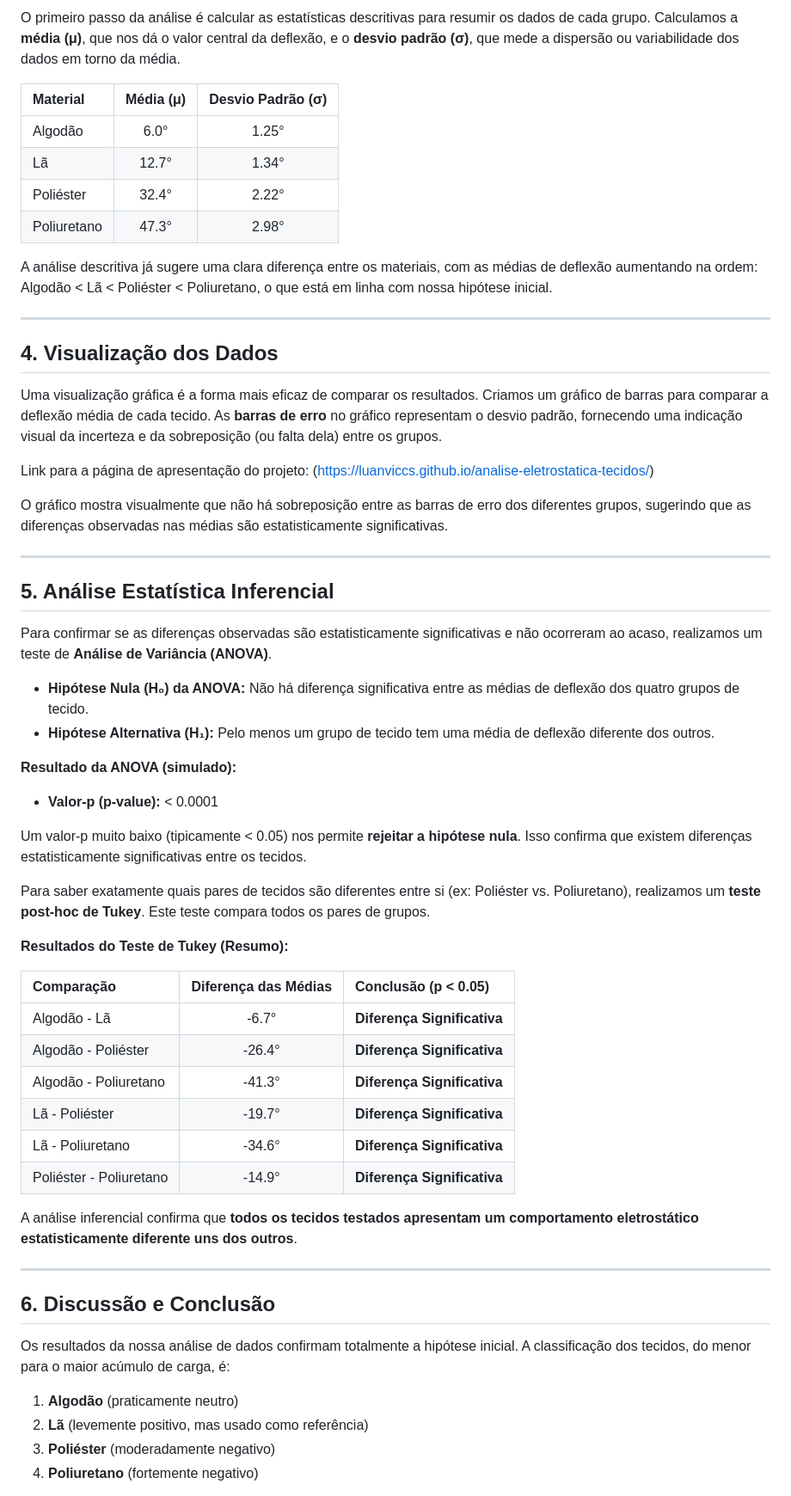
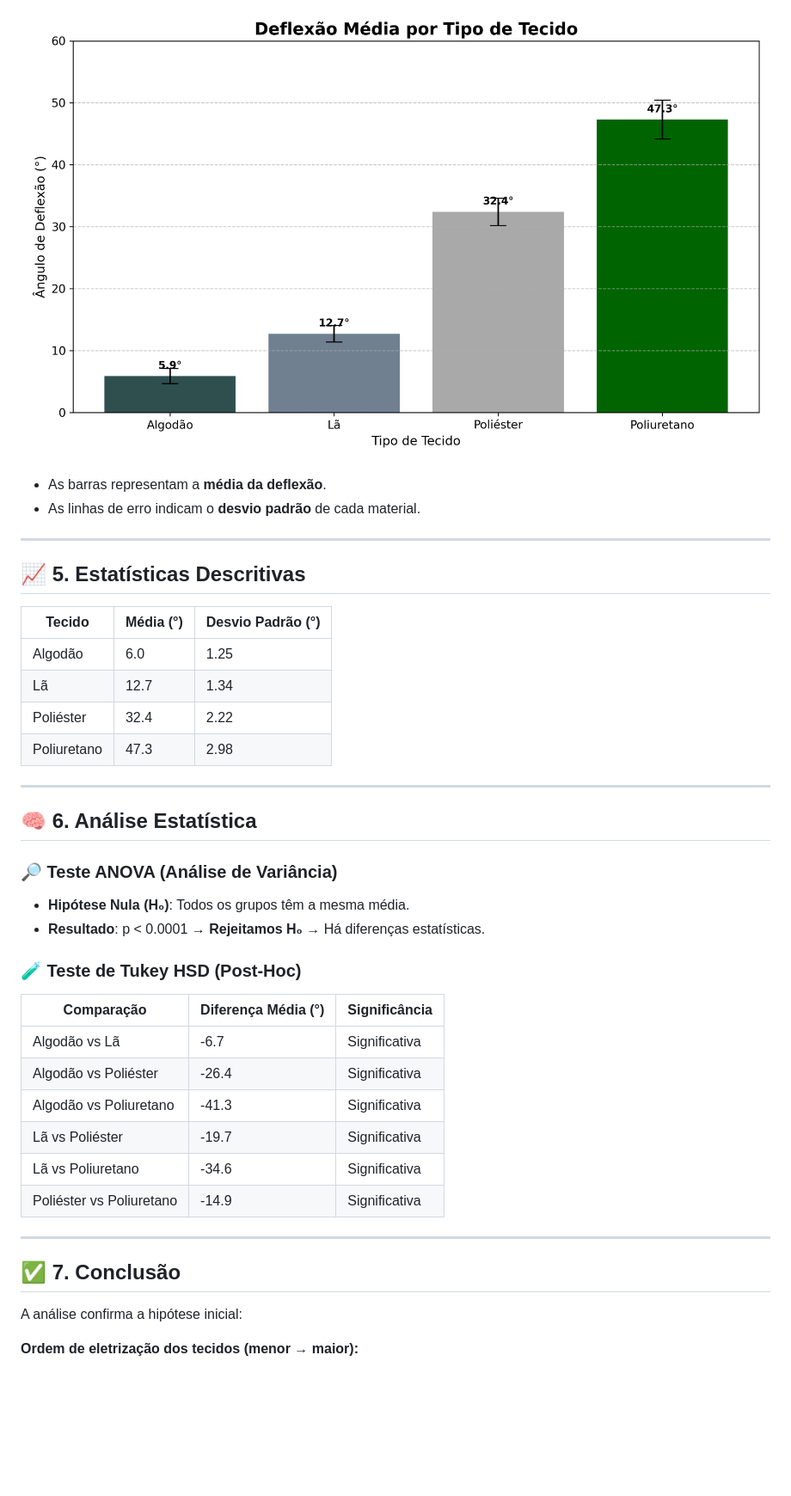
Before and after one commit to luanviccs/analise-eletrostatica-tecidos, a Markdown page: README.md, the part around the change printed below. Shown: that part at 86% size. Drawn GitHub-style; blank space fills up the shorter version.

Commit message:
Update README.md
Nova atualização (próximo a conclusão do projeto de BECN).

```diff
--- a/README.md
+++ b/README.md
@@ -58,63 +34,45 @@ Os dados coletados são apresentados na tabela abaixo:
 
-O primeiro passo da análise é calcular as estatísticas descritivas para resumir os dados de cada grupo. Calculamos a **média (μ)**, que nos dá o valor central da deflexão, e o **desvio padrão (σ)**, que mede a dispersão ou variabilidade dos dados em torno da média.
+![Gráfico de Deflexão por Tipo de Tecido](grafico_deflexao_tecidos.png)
 
-| Material      | Média (μ) | Desvio Padrão (σ) |
-|:--------------|:---------:|:-----------------:|
-| Algodão       | 6.0°      | 1.25°             |
-| Lã            | 12.7°     | 1.34°             |
-| Poliéster     | 32.4°     | 2.22°             |
-| Poliuretano   | 47.3°     | 2.98°             |
-
-A análise descritiva já sugere uma clara diferença entre os materiais, com as médias de deflexão aumentando na ordem: Algodão < Lã < Poliéster < Poliuretano, o que está em linha com nossa hipótese inicial.
+- As barras representam a **média da deflexão**.
+- As linhas de erro indicam o **desvio padrão** de cada material.
 
 ---
 
-## 4. Visualização dos Dados
+## 📈 5. Estatísticas Descritivas
 
-Uma visualização gráfica é a forma mais eficaz de comparar os resultados. Criamos um gráfico de barras para comparar a deflexão média de cada tecido. As **barras de erro** no gráfico representam o desvio padrão, fornecendo uma indicação visual da incerteza e da sobreposição (ou falta dela) entre os grupos.
-
-Link para a página de apresentação do projeto: (https://luanviccs.github.io/analise-eletrostatica-tecidos/)
-
-O gráfico mostra visualmente que não há sobreposição entre as barras de erro dos diferentes grupos, sugerindo que as diferenças observadas nas médias são estatisticamente significativas.
-
+| Tecido       | Média (°) | Desvio Padrão (°) |
+|--------------|-----------|-------------------|
+| Algodão      | 6.0       | 1.25              |
+| Lã           | 12.7      | 1.34              |
+| Poliéster    | 32.4      | 2.22              |
+| Poliuretano  | 47.3      | 2.98              |
 
 ---
 
-## 5. Análise Estatística Inferencial
+## 🧠 6. Análise Estatística
 
-Para confirmar se as diferenças observadas são estatisticamente significativas e não ocorreram ao acaso, realizamos um teste de **Análise de Variância (ANOVA)**.
+### 🔎 Teste ANOVA (Análise de Variância)
 
-* **Hipótese Nula (H₀) da ANOVA:** Não há diferença significativa entre as médias de deflexão dos quatro grupos de tecido.
-* **Hipótese Alternativa (H₁):** Pelo menos um grupo de tecido tem uma média de deflexão diferente dos outros.
+- **Hipótese Nula (H₀)**: Todos os grupos têm a mesma média.
+- **Resultado**: p < 0.0001 → **Rejeitamos H₀** → Há diferenças estatísticas.
 
-**Resultado da ANOVA (simulado):**
-* **Valor-p (p-value):** < 0.0001
+### 🧪 Teste de Tukey HSD (Post-Hoc)
 
-Um valor-p muito baixo (tipicamente < 0.05) nos permite **rejeitar a hipótese nula**. Isso confirma que existem diferenças estatisticamente significativas entre os tecidos.
-
-Para saber exatamente quais pares de tecidos são diferentes entre si (ex: Poliéster vs. Poliuretano), realizamos um **teste post-hoc de Tukey**. Este teste compara todos os pares de grupos.
-
-**Resultados do Teste de Tukey (Resumo):**
-
-| Comparação                | Diferença das Médias | Conclusão (p < 0.05)   |
-|:--------------------------|:--------------------:|:-----------------------|
-| Algodão - Lã              | -6.7°                | **Diferença Significativa** |
-| Algodão - Poliéster       | -26.4°               | **Diferença Significativa** |
-| Algodão - Poliuretano     | -41.3°               | **Diferença Significativa** |
-| Lã - Poliéster            | -19.7°               | **Diferença Significativa** |
-| Lã - Poliuretano          | -34.6°               | **Diferença Significativa** |
-| Poliéster - Poliuretano   | -14.9°               | **Diferença Significativa** |
-
-A análise inferencial confirma que **todos os tecidos testados apresentam um comportamento eletrostático estatisticamente diferente uns dos outros**.
+| Comparação               | Diferença Média (°) | Significância |
+|--------------------------|---------------------|---------------|
+| Algodão vs Lã            | -6.7                | Significativa |
+| Algodão vs Poliéster     | -26.4               | Significativa |
+| Algodão vs Poliuretano   | -41.3               | Significativa |
+| Lã vs Poliéster          | -19.7               | Significativa |
+| Lã vs Poliuretano        | -34.6               | Significativa |
+| Poliéster vs Poliuretano | -14.9               | Significativa |
 
 ---
 
-## 6. Discussão e Conclusão
+## ✅ 7. Conclusão
 
-Os resultados da nossa análise de dados confirmam totalmente a hipótese inicial. A classificação dos tecidos, do menor para o maior acúmulo de carga, é:
+A análise confirma a hipótese inicial:
 
-1.  **Algodão** (praticamente neutro)
-2.  **Lã** (levemente positivo, mas usado como referência)
-3.  **Poliéster** (moderadamente negativo)
-4.  **Poliuretano** (fortemente negativo)
+**Ordem de eletrização dos tecidos (menor → maior):**
 
```
Also changed, not shown: other parts of README.md (+33 -47 lines).
